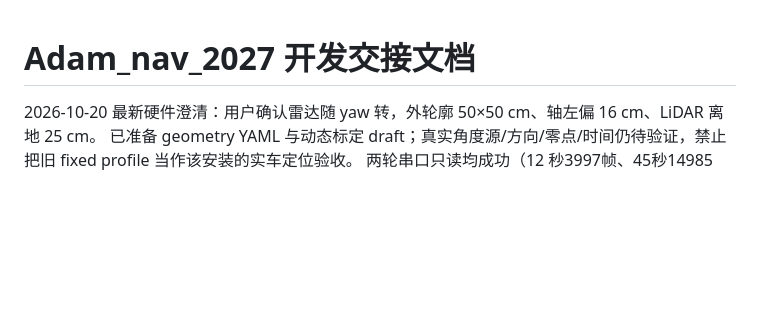
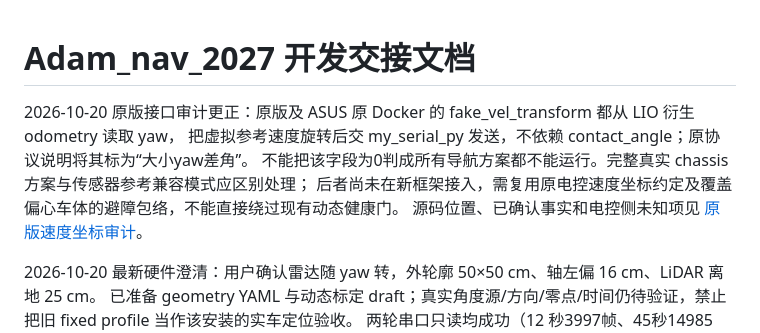
Before and after one commit to kswlt/Adam_nav_2027, a Markdown page: docs/HANDOFF.md, the part around the change. Rendered like a GitHub page; blank space fills up the shorter version.

```diff
--- a/docs/HANDOFF.md
+++ b/docs/HANDOFF.md
@@ -1,4 +1,10 @@
 # Adam_nav_2027 开发交接文档
+
+2026-10-20 原版接口审计更正：原版及 ASUS 原 Docker 的 fake_vel_transform 都从 LIO 衍生 odometry 读取 yaw，
+把虚拟参考速度旋转后交 my_serial_py 发送，不依赖 contact_angle；原协议说明将其标为“大小yaw差角”。
+不能把该字段为0判成所有导航方案都不能运行。完整真实 chassis 方案与传感器参考兼容模式应区别处理；
+后者尚未在新框架接入，需复用原电控速度坐标约定及覆盖偏心车体的避障包络，不能直接绕过现有动态健康门。
+源码位置、已确认事实和电控侧未知项见 [原版速度坐标审计](ADAM_CONTROL_FRAME_AUDIT_20261020.md)。
 
 2026-10-20 最新硬件澄清：用户确认雷达随 yaw 转，外轮廓 50×50 cm、轴左偏 16 cm、LiDAR 离地 25 cm。
 已准备 geometry YAML 与动态标定 draft；真实角度源/方向/零点/时间仍待验证，禁止把旧 fixed profile 当作该安装的实车定位验收。
```
Also changed, not shown: docs/ADAM_CONTROL_FRAME_AUDIT_20261020.md (added, +78 -0 lines).
